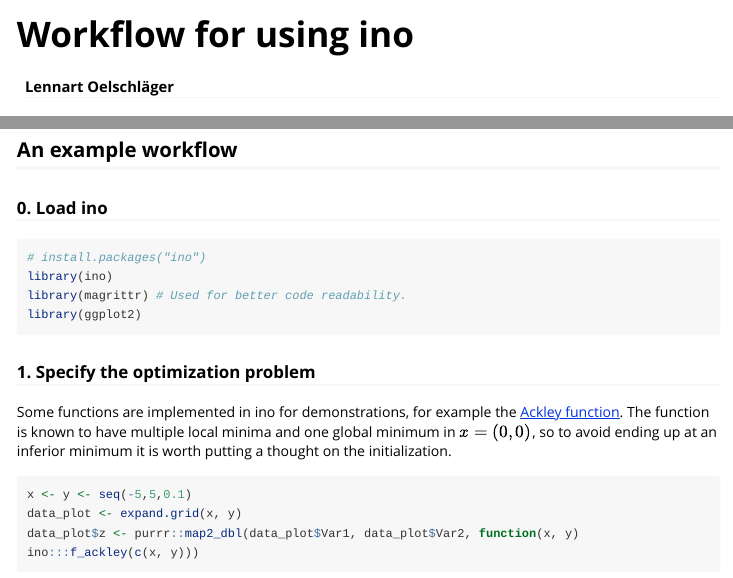
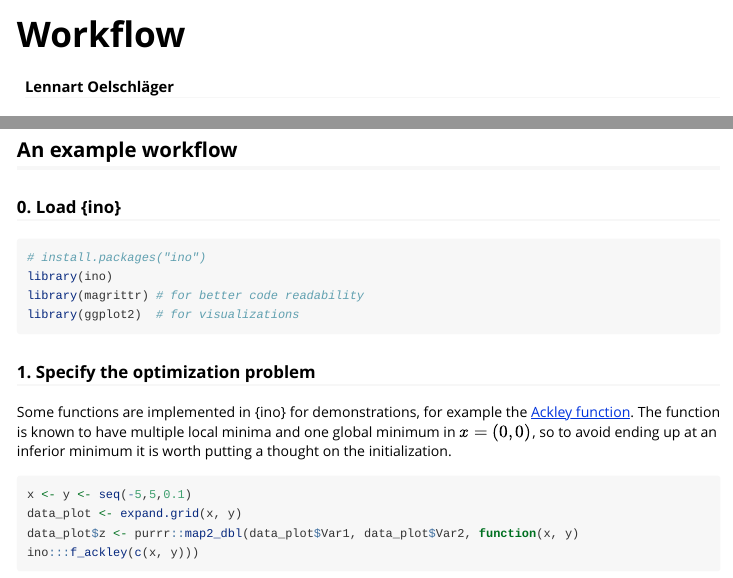
Before and after one commit to loelschlaeger/ino, an R Markdown document (vignettes/v01_workflow.Rmd): the page in a window 1100 px wide, from its top, and a second part further down, joined at a grey line. Rendered offline with R 4.5, knitr and Pandoc, with nearby package versions; some code elsewhere in the file could not run offline; long lines of code are wrapped.

````diff
--- a/vignettes/ino-workflow.Rmd
+++ b/vignettes/v01_workflow.Rmd
@@ -1,10 +1,10 @@
 ---
-title: "Workflow for using ino"
+title: "Workflow"
 author: "Lennart Oelschläger"
 date: "`r Sys.Date()`"
 output: rmarkdown::html_vignette
 vignette: >
-  %\VignetteIndexEntry{Workflow for using ino}
+  %\VignetteIndexEntry{Workflow}
   %\VignetteEngine{knitr::rmarkdown}
   %\VignetteEncoding{UTF-8}
 ---
@@ -55,18 +55,18 @@
 
 ## An example workflow
 
-### 0. Load ino
+### 0. Load {ino}
 
 ```{r, setup}
 # install.packages("ino")
 library(ino)
-library(magrittr) # Used for better code readability.
-library(ggplot2)
+library(magrittr) # for better code readability
+library(ggplot2)  # for visualizations
 ```
 
 ### 1. Specify the optimization problem
 
-Some functions are implemented in ino for demonstrations, for example the [Ackley function](https://en.wikipedia.org/wiki/Ackley_function). The function is known to have multiple local minima and one global minimum in $x = (0,0)$, so to avoid ending up at an inferior minimum it is worth putting a thought on the initialization.
+Some functions are implemented in {ino} for demonstrations, for example the [Ackley function](https://en.wikipedia.org/wiki/Ackley_function). The function is known to have multiple local minima and one global minimum in $x = (0,0)$, so to avoid ending up at an inferior minimum it is worth putting a thought on the initialization.
 
 
 ```{r, visualize function, fig.cap = "Contour plot of the Ackley function"}
````
Also changed, not shown: vignettes/v02_specifications.Rmd (renamed from vignettes/specification-functions.Rmd), vignettes/v03_strategies.Rmd (renamed from vignettes/initialization-strategies.Rmd), vignettes/v04_evaluations.Rmd (renamed from vignettes/evaluations.Rmd), vignettes/v01_workflow.Rmd (12 more changed lines).
